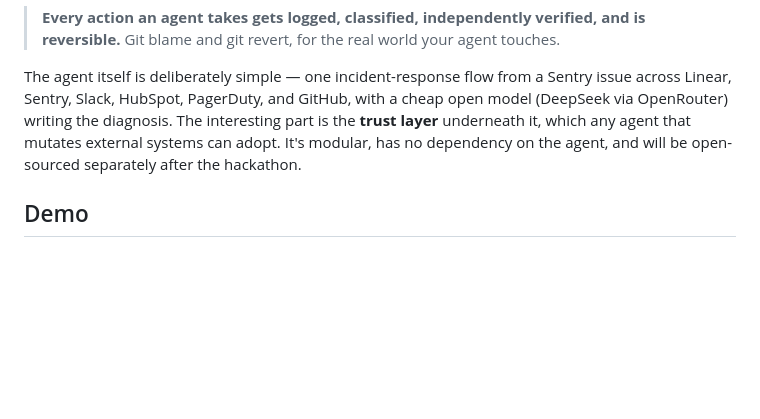
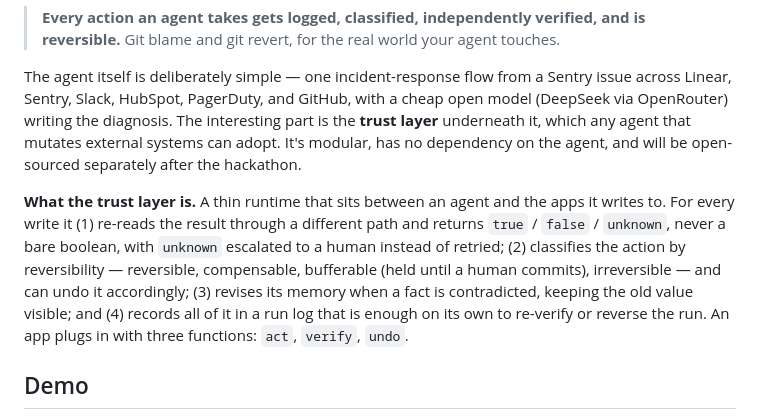
Before and after one commit to gveshk/incident-responder-agent, a Markdown page: README.md, the part around the change. GitHub-like rendering; blank space fills up the shorter version.

Commit message:
docs: what the trust layer is, in the intro
Co-Authored-By: Claude Opus 5 <noreply@anthropic.com>

```diff
--- a/README.md
+++ b/README.md
@@ -5,6 +5,8 @@ A demo agent for the Multi-App AI Agent Hackathon, built to prove one idea:
 > **Every action an agent takes gets logged, classified, independently verified, and is reversible.** Git blame and git revert, for the real world your agent touches.
 
 The agent itself is deliberately simple — one incident-response flow from a Sentry issue across Linear, Sentry, Slack, HubSpot, PagerDuty, and GitHub, with a cheap open model (DeepSeek via OpenRouter) writing the diagnosis. The interesting part is the **trust layer** underneath it, which any agent that mutates external systems can adopt. It's modular, has no dependency on the agent, and will be open-sourced separately after the hackathon.
+
+**What the trust layer is.** A thin runtime that sits between an agent and the apps it writes to. For every write it (1) re-reads the result through a different path and returns `true` / `false` / `unknown`, never a bare boolean, with `unknown` escalated to a human instead of retried; (2) classifies the action by reversibility — reversible, compensable, bufferable (held until a human commits), irreversible — and can undo it accordingly; (3) revises its memory when a fact is contradicted, keeping the old value visible; and (4) records all of it in a run log that is enough on its own to re-verify or reverse the run. An app plugs in with three functions: `act`, `verify`, `undo`.
 
 ## Demo
 
```
